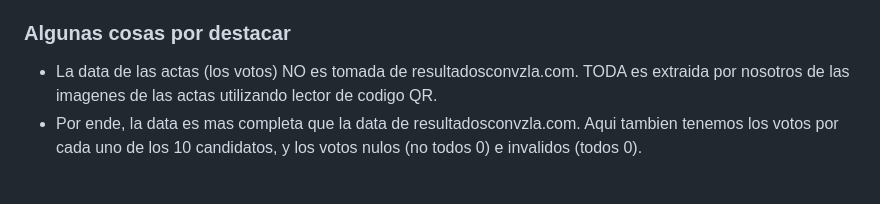
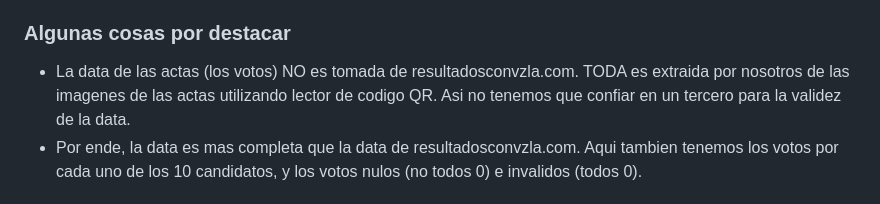
Before and after one commit to ipince/vzlapi, a Markdown page: README.md, the part around one of its changes. GitHub-like rendering.

```diff
--- a/README.md
+++ b/README.md
@@ -25,7 +25,7 @@ Tambien contamos con un archivo de ~12GB con todas las imagenes de ~24mil actas.
 - Actas (data): La data extraida del codigo QR de casi todas (~22mil de ~24mil) de las actas digitalizadas. Data proviene del procesamiento de imagenes.
 
 ### Algunas cosas por destacar
-- La data de las actas (los votos) NO es tomada de resultadosconvzla.com. TODA es extraida por nosotros de las imagenes de las actas utilizando lector de codigo QR.
+- La data de las actas (los votos) NO es tomada de resultadosconvzla.com. TODA es extraida por nosotros de las imagenes de las actas utilizando lector de codigo QR. Asi no tenemos que confiar en un tercero para la validez de la data.
 - Por ende, la data es mas completa que la data de resultadosconvzla.com. Aqui tambien tenemos los votos por cada uno de los 10 candidatos, y los votos nulos (no todos 0) e invalidos (todos 0).
 
 ## Herramientas
```
Also changed, not shown: other parts of README.md (+1 -1 lines).
